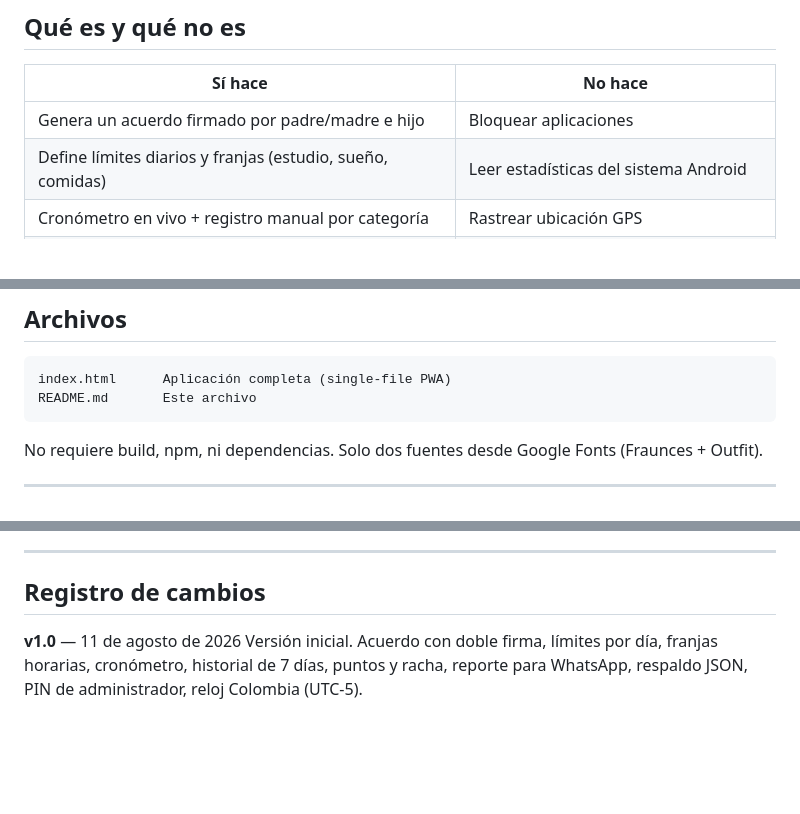
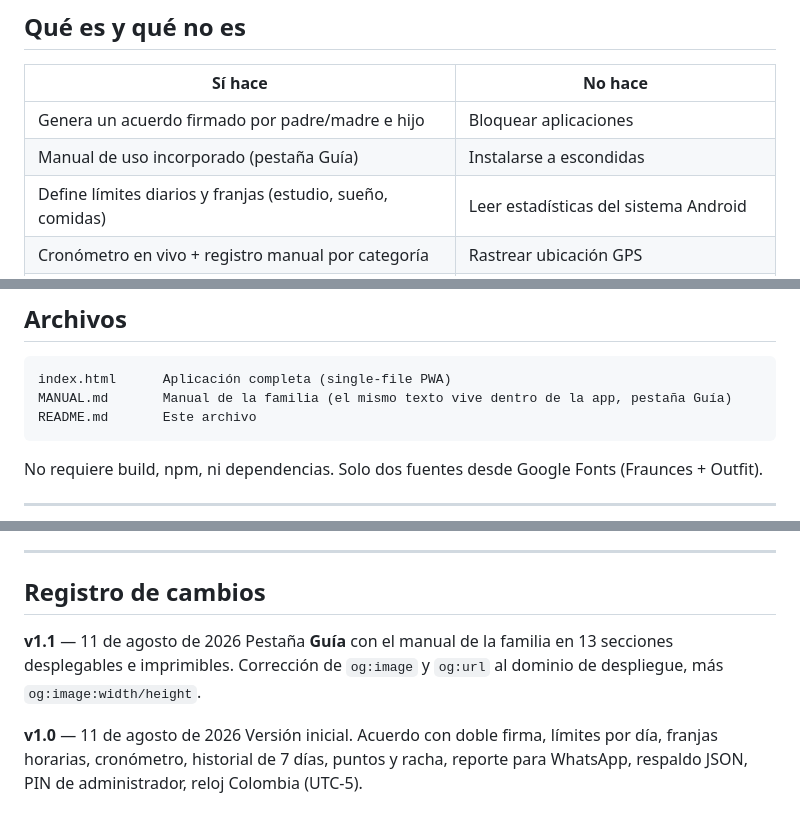
Before and after one commit to haroldco45/pantallasana, a Markdown page: README.md, 3 parts joined by grey strips. GitHub-like rendering; blank space fills up the shorter version.

Commit message:
Update README with family manual and changelog
Added family manual to README and updated change log.

````diff
--- a/README.md
+++ b/README.md
@@ -11,6 +11,7 @@ PWA de una sola página para que las familias **acuerden, midan y cumplan** el t
 | Sí hace | No hace |
 |---|---|
 | Genera un acuerdo firmado por padre/madre e hijo | Bloquear aplicaciones |
+| Manual de uso incorporado (pestaña Guía) | Instalarse a escondidas |
 | Define límites diarios y franjas (estudio, sueño, comidas) | Leer estadísticas del sistema Android |
 | Cronómetro en vivo + registro manual por categoría | Rastrear ubicación GPS |
 | Historial de 7 días, racha y puntos | Impedir desinstalación |
@@ -57,6 +58,7 @@ Ver `ROADMAP-NATIVO.md` (sección abajo) para la ruta si algún día se quiere l
 
 ```
 index.html      Aplicación completa (single-file PWA)
+MANUAL.md       Manual de la familia (el mismo texto vive dentro de la app, pestaña Guía)
 README.md       Este archivo
 ```
 
@@ -136,6 +138,10 @@ Riesgo principal: el rechazo en Play Store es común en esta categoría y puede
 
 ## Registro de cambios
 
+**v1.1** — 11 de agosto de 2026
+Pestaña **Guía** con el manual de la familia en 13 secciones desplegables e imprimibles.
+Corrección de `og:image` y `og:url` al dominio de despliegue, más `og:image:width/height`.
+
 **v1.0** — 11 de agosto de 2026
 Versión inicial. Acuerdo con doble firma, límites por día, franjas horarias, cronómetro, historial de 7 días, puntos y racha, reporte para WhatsApp, respaldo JSON, PIN de administrador, reloj Colombia (UTC-5).
 
````
